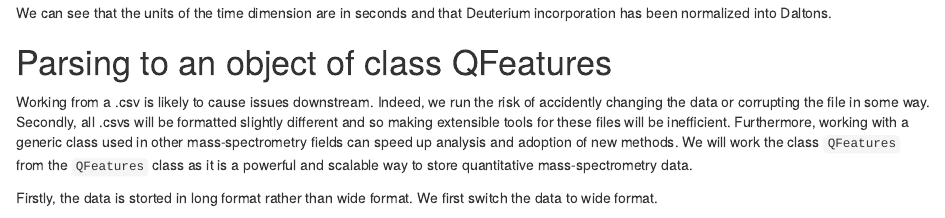
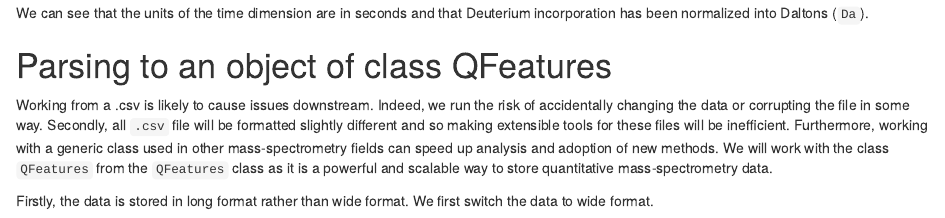
Before and after one commit to ococrook/hdxstats, an R Markdown document (vignettes/tutorial-1.Rmd): the page in a window 1100 px wide, from 1910 px down. Rendered offline with R 4.5, knitr and Pandoc, with nearby package versions; drawn as R Markdown's standard HTML page in place of the format the file asks for; some code elsewhere in the file could not run offline.

Commit message:
fixed typos in text

```diff
--- a/vignettes/tutorial-1.Rmd
+++ b/vignettes/tutorial-1.Rmd
@@ -104,17 +104,17 @@
 
 
 We can see that the units of the time dimension are in seconds and that
-Deuterium incorporation has been normalized into Daltons.
+Deuterium incorporation has been normalized into Daltons (`Da`).
 
 # Parsing to an object of class QFeatures
 
 Working from a .csv is likely to cause issues downstream. Indeed, we run
-the risk of accidently changing the data or corrupting the file in some way.
-Secondly, all .csvs will be formatted slightly different and so making extensible
+the risk of accidentally changing the data or corrupting the file in some way.
+Secondly, all `.csv` file will be formatted slightly different and so making extensible
 tools for these files will be inefficient. Furthermore, working with a generic
 class used in other mass-spectrometry fields can speed up analysis and adoption
-of new methods. We will work the class `QFeatures` from the `QFeatures` class
+of new methods. We will work with the class `QFeatures` from the `QFeatures` class
 as it is a powerful and scalable way to store quantitative mass-spectrometry data.
 
-Firstly, the data is storted in long format rather than wide format. We first
+Firstly, the data is stored in long format rather than wide format. We first
 switch the data to wide format.
```
Also changed, not shown: vignettes/tutorial-1.Rmd (12 more changed lines).
